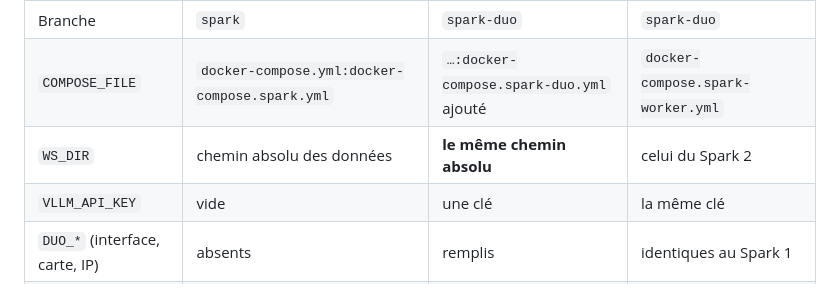
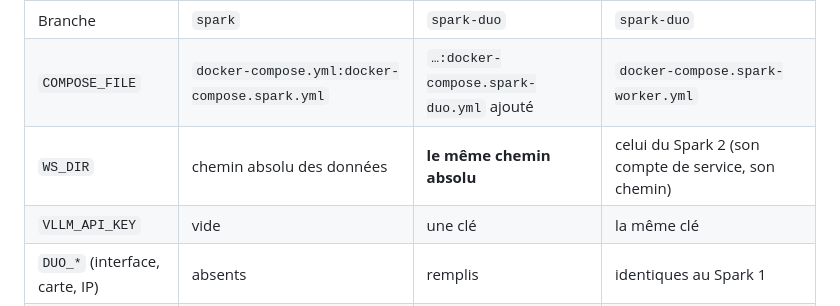
Before and after one commit to Ameno1215/localIA, a Markdown page: README.md, the part around the change. GitHub-like rendering.

```diff
--- a/README.md
+++ b/README.md
@@ -86,7 +86,7 @@ Garder le dossier actuel (branche `spark`) intact, et cloner le dépôt une seco
 |---|---|---|---|
 | Branche | `spark` | `spark-duo` | `spark-duo` |
 | `COMPOSE_FILE` | `docker-compose.yml:docker-compose.spark.yml` | `…:docker-compose.spark-duo.yml` ajouté | `docker-compose.spark-worker.yml` |
-| `WS_DIR` | chemin absolu des données | **le même chemin absolu** | celui du Spark 2 |
+| `WS_DIR` | chemin absolu des données | **le même chemin absolu** | celui du Spark 2 (son compte de service, son chemin) |
 | `VLLM_API_KEY` | vide | une clé | la même clé |
 | `DUO_*` (interface, carte, IP) | absents | remplis | identiques au Spark 1 |
 | Secrets, `.env.vllm` | les vôtres | copiés à l'identique | copiés à l'identique |
```
Also changed, not shown: SPARK-DUO.md (+16 -12 lines).
